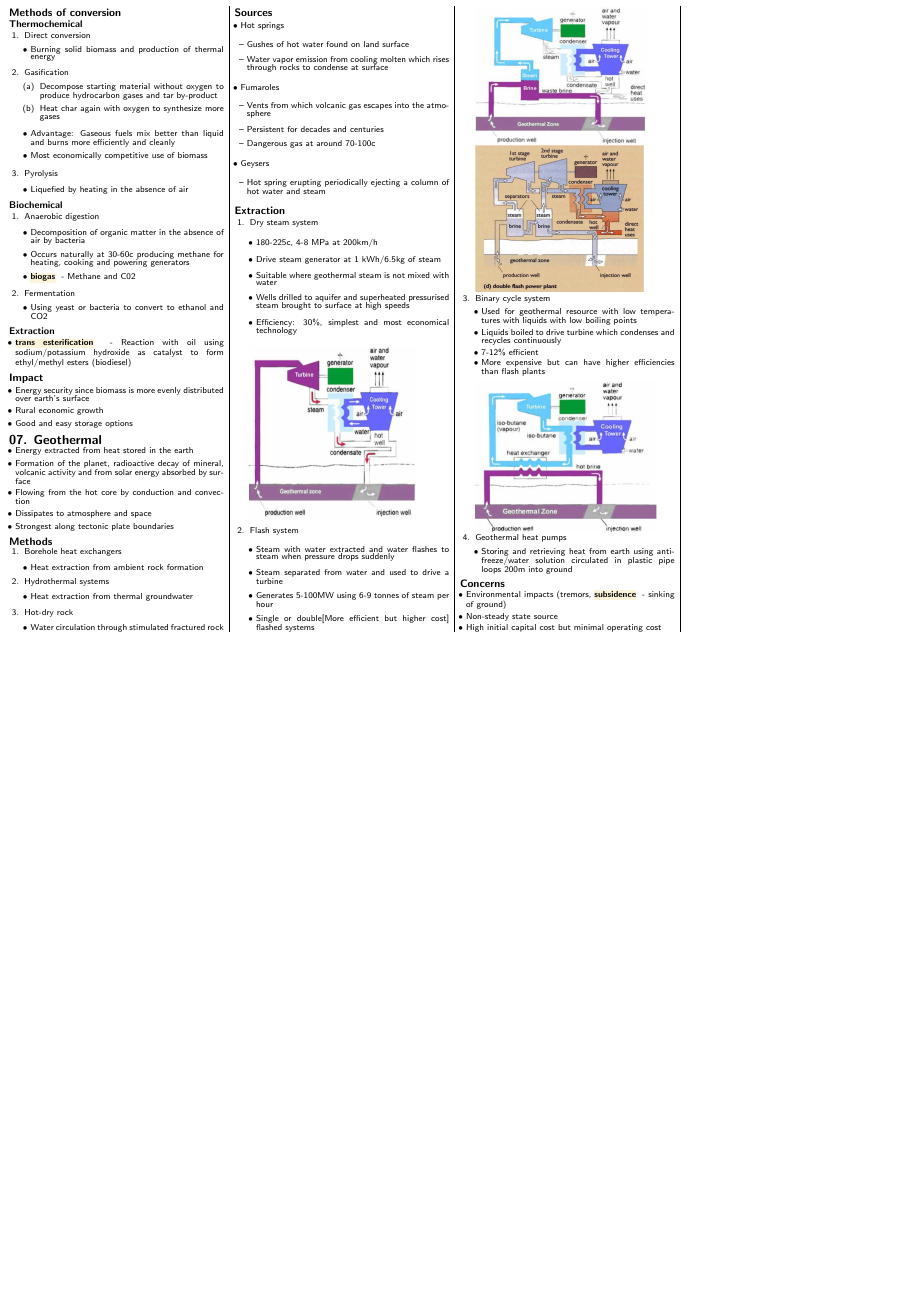
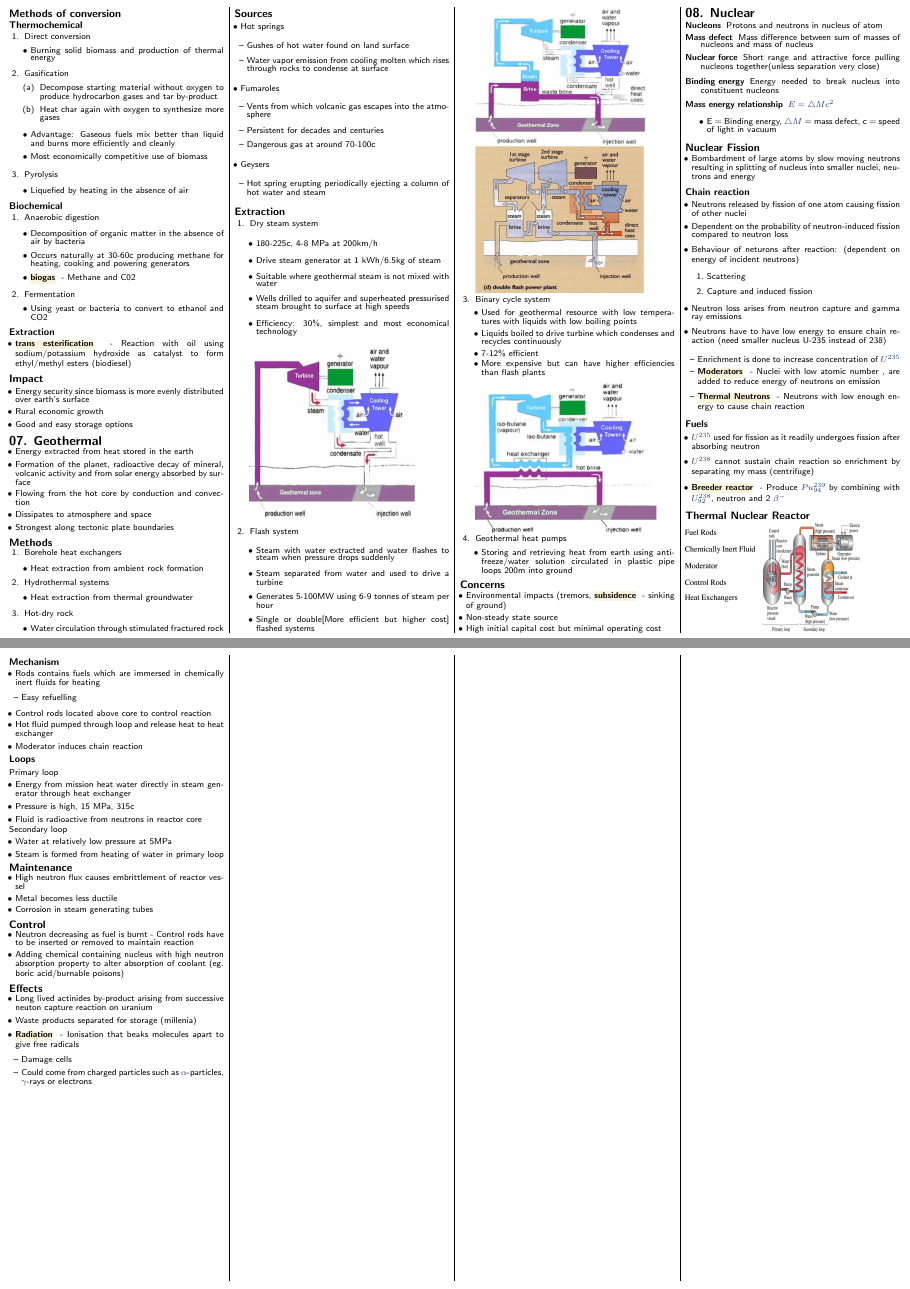
Before and after one commit to securespider/nus-cheatsheet, a LaTeX document (GEC1010/gec1010-cheatsheet.tex): part of page 4 of 4 before the commit and two parts of pages 4 and 5 of 5 after it, the two joined at a grey line, cut so that both start at the same text, the shorter picture padded with empty space. Compiled offline with pdfLaTeX.

Commit message:
Added chapter 8 nuclear to gec1010 cheatsheet

```diff
--- a/GEC1010/gec1010-cheatsheet.tex
+++ b/GEC1010/gec1010-cheatsheet.tex
@@ -763,5 +763,90 @@ Reaction
 	\item Non-steady state source
 	\item High initial capital cost but minimal operating cost
 \end{itemize}
+
+\section{08. Nuclear}
+\begin{description}
+	\item[Nucleons]{Protons and neutrons in nucleus of atom}
+	\item[Mass defect]{Mass difference between sum of masses of nucleons and mass of nucleus}
+	\item[Nuclear force]{Short range and attractive force pulling nucleons together(unless separation very close)}
+	\item[Binding energy]{Energy needed to break nucleus into constituent nucleons}
+	\item[Mass energy relationship]{$E=\triangle Mc^2$}
+	\begin{itemize}
+		\item E = Binding energy, $\triangle M$ = mass defect, c = speed of light in vacuum
+	\end{itemize}
+\end{description}
+\subsection{Nuclear Fission}
+\begin{itemize}
+	\item Bombardment of large atoms by slow moving neutrons resulting in splitting of nucleus into smaller nuclei, neutrons and energy
+\end{itemize}
+\subsubsection{Chain reaction}
+\begin{itemize}
+	\item Neutrons released by fission of one atom causing fission of other nuclei
+	\item Dependent on the probability of neutron-induced fission compared to neutron loss
+	\item Behaviour of neturons after reaction: (dependent on energy of incident neutrons)
+	\begin{enumerate}
+		\item Scattering
+		\item Capture and induced fission
+	\end{enumerate}
+	\item Neutron loss arises from neutron capture and gamma ray emissions
+	\item Neutrons have to have low energy to ensure chain reaction (need smaller nucleus U-235 instead of 238)
+	\begin{itemize}
+		\item Enrichment is done to increase concentration of $U^{235}$
+		\item \keyword{Moderators}{Nuclei with low atomic number} , are added to reduce energy of neutrons on emission
+		\item \keyword{Thermal Neutrons}{Neutrons with low enough energy to cause chain reaction}
+	\end{itemize}
+\end{itemize}
+\subsubsection{Fuels}
+\begin{itemize}
+	\item $U^{235}$ used for fission as it readily undergoes fission after absorbing neutron
+	\item $U^{238}$ cannot sustain chain reaction so enrichment by separating my mass (centrifuge)
+	\item \keyword{Breeder reactor}{Produce $Pu^{239}_{94}$ by combining with $U^{238}_{92}$, neutron and 2 $\beta ^{-}$}
+\end{itemize}
+\subsection{Thermal Nuclear Reactor}
+\includegraphics[scale=0.2]{thermal-nuclear-reactor}
+\subsubsection{Mechanism}
+\begin{itemize}
+	\item Rods contains fuels which are immersed in chemically inert fluids for heating
+	\begin{itemize}
+		\item Easy refuelling
+	\end{itemize}
+	\item Control rods located above core to control reaction
+	\item Hot fluid pumped through loop and release heat to heat exchanger
+	\item Moderator induces chain reaction
+\end{itemize}
+\subsubsection{Loops}
+Primary loop
+\begin{itemize}
+	\item Energy from mission heat water directly in steam generator through heat exchanger
+	\item Pressure is high, 15 MPa, 315c
+	\item Fluid is radioactive from neutrons in reactor core
+\end{itemize}
+Secondary loop
+\begin{itemize}
+	\item Water at relatively low pressure at 5MPa
+	\item Steam is formed from heating of water in primary loop
+\end{itemize}
+\subsection{Maintenance}
+\begin{itemize}
+	\item High neutron flux causes embrittlement of reactor vessel
+	\item Metal becomes less ductile
+	\item Corrosion in steam generating tubes
+\end{itemize}
+\subsection{Control}
+\begin{itemize}
+	\item Neutron decreasing as fuel is burnt - Control rods have to be inserted or removed to maintain reaction
+	\item Adding chemical containing nucleus with high neutron absorption property to alter absorption of coolant (eg. boric acid/burnable poisons)
+\end{itemize}
+\subsection{Effects}
+\begin{itemize}
+	\item Long lived actinides by-product arising from successive neuton capture reaction on uranium
+	\item Waste products separated for storage (millenia)
+	\item \keyword{Radiation}{Ionisation that beaks molecules apart to give free radicals}
+	\begin{itemize}
+		\item Damage cells
+		\item Could come from charged particles such as $\alpha$-particles, $\gamma$-rays or electrons
+	\end{itemize}
+\end{itemize}
+
 \end{multicols*}
 \end{document}
```
Also changed, not shown: GEC1010/img/thermal-nuclear-reactor.png (added).
